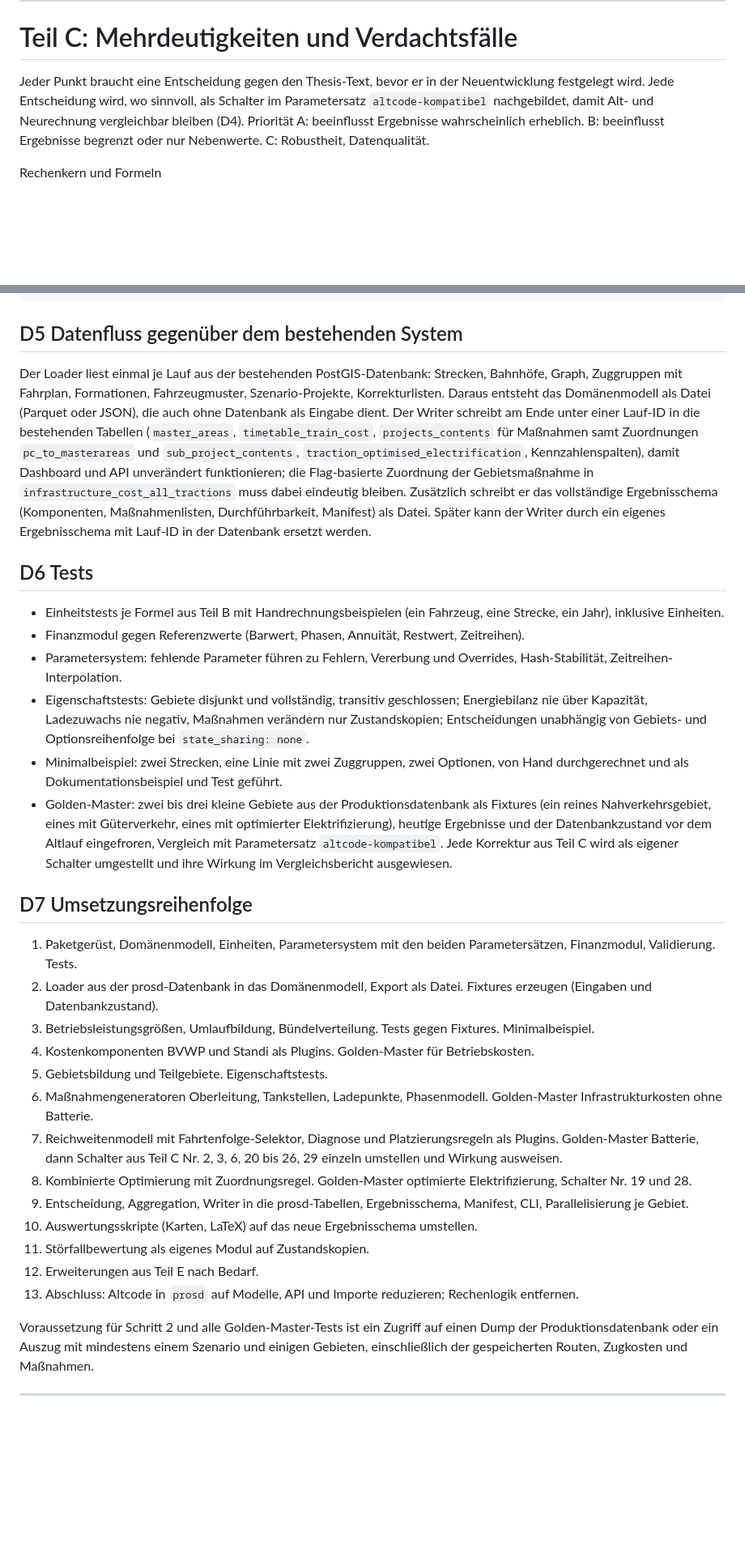
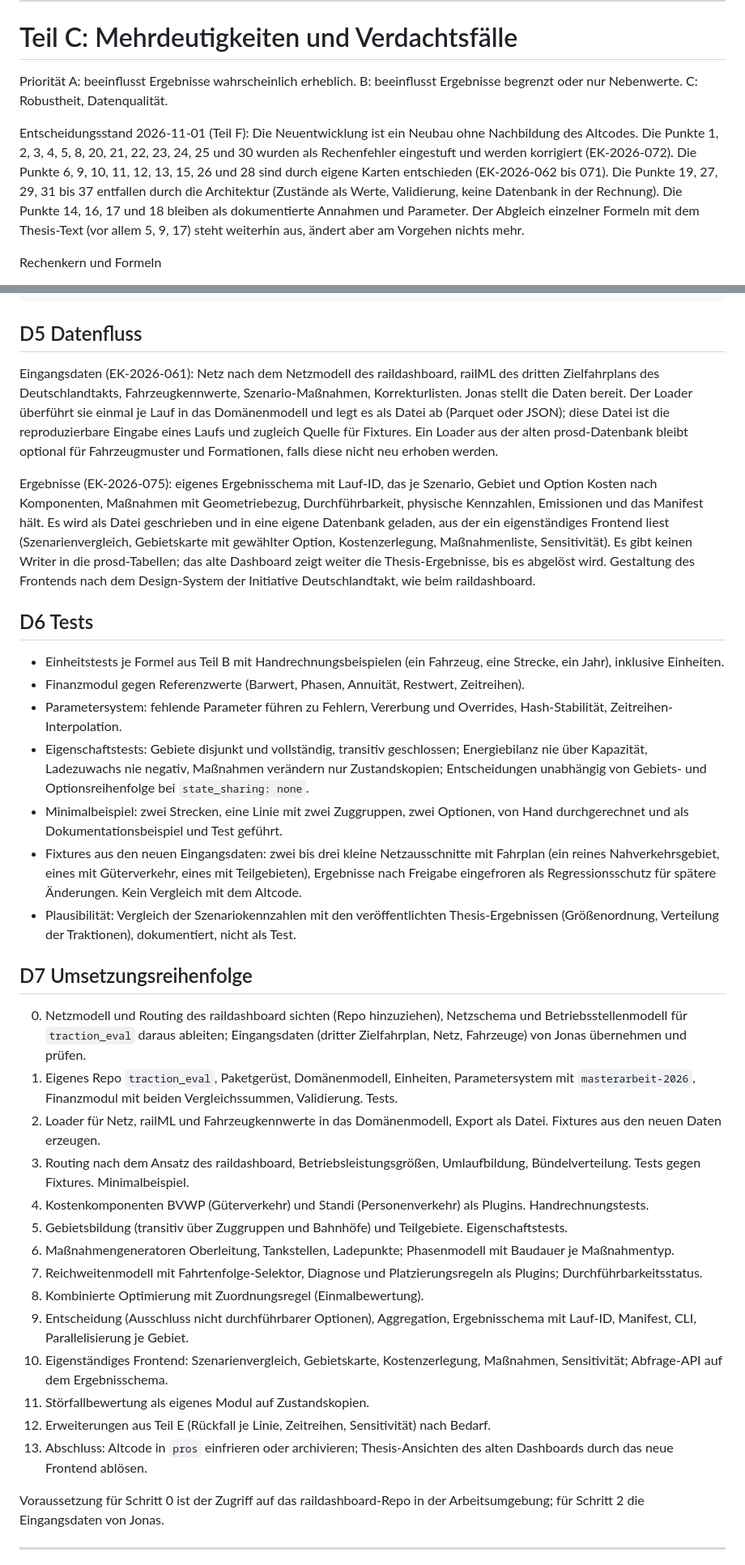
Before and after one commit to JonasPrade/pros, a Markdown page: docs/methodik_traktionsvergleich.md, 2 parts joined by grey strips. Shown at 81% size. Drawn GitHub-style; blank space fills up the shorter version.

````diff
--- a/docs/methodik_traktionsvergleich.md
+++ b/docs/methodik_traktionsvergleich.md
@@ -360,7 +362,9 @@ Diese Eigenschaften bestimmen das Ergebnis mit, sind aber keine Methodik. Sie we
 
 # Teil C: Mehrdeutigkeiten und Verdachtsfälle
 
-Jeder Punkt braucht eine Entscheidung gegen den Thesis-Text, bevor er in der Neuentwicklung festgelegt wird. Jede Entscheidung wird, wo sinnvoll, als Schalter im Parametersatz `altcode-kompatibel` nachgebildet, damit Alt- und Neurechnung vergleichbar bleiben (D4). Priorität A: beeinflusst Ergebnisse wahrscheinlich erheblich. B: beeinflusst Ergebnisse begrenzt oder nur Nebenwerte. C: Robustheit, Datenqualität.
+Priorität A: beeinflusst Ergebnisse wahrscheinlich erheblich. B: beeinflusst Ergebnisse begrenzt oder nur Nebenwerte. C: Robustheit, Datenqualität.
+
+Entscheidungsstand 2026-11-01 (Teil F): Die Neuentwicklung ist ein Neubau ohne Nachbildung des Altcodes. Die Punkte 1, 2, 3, 4, 5, 8, 20, 21, 22, 23, 24, 25 und 30 wurden als Rechenfehler eingestuft und werden korrigiert (EK-2026-072). Die Punkte 6, 9, 10, 11, 12, 13, 15, 26 und 28 sind durch eigene Karten entschieden (EK-2026-062 bis 071). Die Punkte 19, 27, 29, 31 bis 37 entfallen durch die Architektur (Zustände als Werte, Validierung, keine Datenbank in der Rechnung). Die Punkte 14, 16, 17 und 18 bleiben als dokumentierte Annahmen und Parameter. Der Abgleich einzelner Formeln mit dem Thesis-Text (vor allem 5, 9, 17) steht weiterhin aus, ändert aber am Vorgehen nichts mehr.
 
 Rechenkern und Formeln
 1. **(A) Elektrifizierung wirkt nicht im Zustand.** `Version._add_electrification` setzt `catenary = False` und schreibt einen Boolean in die Textspalte `electrified`; alle Kostenformeln prüfen `catenary`. Szenario-Projekte mit `elektrification = True` und alle im Lauf erzeugten Elektrifizierungsmaßnahmen bleiben wirkungslos; `remove_electrification_for_rw_lines` ist damit ebenfalls wirkungslos, und bereits „elektrifizierte“ Strecken können im selben Lauf erneut gewählt und bekostet werden. (`prosd/manage_db/version.py:195` bis `:201`)
@@ -692,9 +701,11 @@ validation:
 outputs: [prosd-db, parquet]
 ```
 
-## D5 Datenfluss gegenüber dem bestehenden System
+## D5 Datenfluss
 
-Der Loader liest einmal je Lauf aus der bestehenden PostGIS-Datenbank: Strecken, Bahnhöfe, Graph, Zuggruppen mit Fahrplan, Formationen, Fahrzeugmuster, Szenario-Projekte, Korrekturlisten. Daraus entsteht das Domänenmodell als Datei (Parquet oder JSON), die auch ohne Datenbank als Eingabe dient. Der Writer schreibt am Ende unter einer Lauf-ID in die bestehenden Tabellen (`master_areas`, `timetable_train_cost`, `projects_contents` für Maßnahmen samt Zuordnungen `pc_to_masterareas` und `sub_project_contents`, `traction_optimised_electrification`, Kennzahlenspalten), damit Dashboard und API unverändert funktionieren; die Flag-basierte Zuordnung der Gebietsmaßnahme in `infrastructure_cost_all_tractions` muss dabei eindeutig bleiben. Zusätzlich schreibt er das vollständige Ergebnisschema (Komponenten, Maßnahmenlisten, Durchführbarkeit, Manifest) als Datei. Später kann der Writer durch ein eigenes Ergebnisschema mit Lauf-ID in der Datenbank ersetzt werden.
+Eingangsdaten (EK-2026-061): Netz nach dem Netzmodell des raildashboard, railML des dritten Zielfahrplans des Deutschlandtakts, Fahrzeugkennwerte, Szenario-Maßnahmen, Korrekturlisten. Jonas stellt die Daten bereit. Der Loader überführt sie einmal je Lauf in das Domänenmodell und legt es als Datei ab (Parquet oder JSON); diese Datei ist die reproduzierbare Eingabe eines Laufs und zugleich Quelle für Fixtures. Ein Loader aus der alten prosd-Datenbank bleibt optional für Fahrzeugmuster und Formationen, falls diese nicht neu erhoben werden.
+
+Ergebnisse (EK-2026-075): eigenes Ergebnisschema mit Lauf-ID, das je Szenario, Gebiet und Option Kosten nach Komponenten, Maßnahmen mit Geometriebezug, Durchführbarkeit, physische Kennzahlen, Emissionen und das Manifest hält. Es wird als Datei geschrieben und in eine eigene Datenbank geladen, aus der ein eigenständiges Frontend liest (Szenarienvergleich, Gebietskarte mit gewählter Option, Kostenzerlegung, Maßnahmenliste, Sensitivität). Es gibt keinen Writer in die prosd-Tabellen; das alte Dashboard zeigt weiter die Thesis-Ergebnisse, bis es abgelöst wird. Gestaltung des Frontends nach dem Design-System der Initiative Deutschlandtakt, wie beim raildashboard.
 
 ## D6 Tests
 
@@ -703,25 +714,27 @@ Der Loader liest einmal je Lauf aus der bestehenden PostGIS-Datenbank: Strecken,
 - Parametersystem: fehlende Parameter führen zu Fehlern, Vererbung und Overrides, Hash-Stabilität, Zeitreihen-Interpolation.
 - Eigenschaftstests: Gebiete disjunkt und vollständig, transitiv geschlossen; Energiebilanz nie über Kapazität, Ladezuwachs nie negativ, Maßnahmen verändern nur Zustandskopien; Entscheidungen unabhängig von Gebiets- und Optionsreihenfolge bei `state_sharing: none`.
 - Minimalbeispiel: zwei Strecken, eine Linie mit zwei Zuggruppen, zwei Optionen, von Hand durchgerechnet und als Dokumentationsbeispiel und Test geführt.
-- Golden-Master: zwei bis drei kleine Gebiete aus der Produktionsdatenbank als Fixtures (ein reines Nahverkehrsgebiet, eines mit Güterverkehr, eines mit optimierter Elektrifizierung), heutige Ergebnisse und der Datenbankzustand vor dem Altlauf eingefroren, Vergleich mit Parametersatz `altcode-kompatibel`. Jede Korrektur aus Teil C wird als eigener Schalter umgestellt und ihre Wirkung im Vergleichsbericht ausgewiesen.
+- Fixtures aus den neuen Eingangsdaten: zwei bis drei kleine Netzausschnitte mit Fahrplan (ein reines Nahverkehrsgebiet, eines mit Güterverkehr, eines mit Teilgebieten), Ergebnisse nach Freigabe eingefroren als Regressionsschutz für spätere Änderungen. Kein Vergleich mit dem Altcode.
+- Plausibilität: Vergleich der Szenariokennzahlen mit den veröffentlichten Thesis-Ergebnissen (Größenordnung, Verteilung der Traktionen), dokumentiert, nicht als Test.
 
 ## D7 Umsetzungsreihenfolge
 
-1. Paketgerüst, Domänenmodell, Einheiten, Parametersystem mit den beiden Parametersätzen, Finanzmodul, Validierung. Tests.
-2. Loader aus der prosd-Datenbank in das Domänenmodell, Export als Datei. Fixtures erzeugen (Eingaben und Datenbankzustand).
-3. Betriebsleistungsgrößen, Umlaufbildung, Bündelverteilung. Tests gegen Fixtures. Minimalbeispiel.
-4. Kostenkomponenten BVWP und Standi als Plugins. Golden-Master für Betriebskosten.
-5. Gebietsbildung und Teilgebiete. Eigenschaftstests.
-6. Maßnahmengeneratoren Oberleitung, Tankstellen, Ladepunkte, Phasenmodell. Golden-Master Infrastrukturkosten ohne Batterie.
-7. Reichweitenmodell mit Fahrtenfolge-Selektor, Diagnose und Platzierungsregeln als Plugins. Golden-Master Batterie, dann Schalter aus Teil C Nr. 2, 3, 6, 20 bis 26, 29 einzeln umstellen und Wirkung ausweisen.
-8. Kombinierte Optimierung mit Zuordnungsregel. Golden-Master optimierte Elektrifizierung, Schalter Nr. 19 und 28.
-9. Entscheidung, Aggregation, Writer in die prosd-Tabellen, Ergebnisschema, Manifest, CLI, Parallelisierung je Gebiet.
-10. Auswertungsskripte (Karten, LaTeX) auf das neue Ergebnisschema umstellen.
+0. Netzmodell und Routing des raildashboard sichten (Repo hinzuziehen), Netzschema und Betriebsstellenmodell für `traction_eval` daraus ableiten; Eingangsdaten (dritter Zielfahrplan, Netz, Fahrzeuge) von Jonas übernehmen und prüfen.
+1. Eigenes Repo `traction_eval`, Paketgerüst, Domänenmodell, Einheiten, Parametersystem mit `masterarbeit-2026`, Finanzmodul mit beiden Vergleichssummen, Validierung. Tests.
+2. Loader für Netz, railML und Fahrzeugkennwerte in das Domänenmodell, Export als Datei. Fixtures aus den neuen Daten erzeugen.
+3. Routing nach dem Ansatz des raildashboard, Betriebsleistungsgrößen, Umlaufbildung, Bündelverteilung. Tests gegen Fixtures. Minimalbeispiel.
+4. Kostenkomponenten BVWP (Güterverkehr) und Standi (Personenverkehr) als Plugins. Handrechnungstests.
+5. Gebietsbildung (transitiv über Zuggruppen und Bahnhöfe) und Teilgebiete. Eigenschaftstests.
+6. Maßnahmengeneratoren Oberleitung, Tankstellen, Ladepunkte; Phasenmodell mit Baudauer je Maßnahmentyp.
+7. Reichweitenmodell mit Fahrtenfolge-Selektor, Diagnose und Platzierungsregeln als Plugins; Durchführbarkeitsstatus.
+8. Kombinierte Optimierung mit Zuordnungsregel (Einmalbewertung).
+9. Entscheidung (Ausschluss nicht durchführbarer Optionen), Aggregation, Ergebnisschema mit Lauf-ID, Manifest, CLI, Parallelisierung je Gebiet.
+10. Eigenständiges Frontend: Szenarienvergleich, Gebietskarte, Kostenzerlegung, Maßnahmen, Sensitivität; Abfrage-API auf dem Ergebnisschema.
 11. Störfallbewertung als eigenes Modul auf Zustandskopien.
-12. Erweiterungen aus Teil E nach Bedarf.
-13. Abschluss: Altcode in `prosd` auf Modelle, API und Importe reduzieren; Rechenlogik entfernen.
+12. Erweiterungen aus Teil E (Rückfall je Linie, Zeitreihen, Sensitivität) nach Bedarf.
+13. Abschluss: Altcode in `pros` einfrieren oder archivieren; Thesis-Ansichten des alten Dashboards durch das neue Frontend ablösen.
 
-Voraussetzung für Schritt 2 und alle Golden-Master-Tests ist ein Zugriff auf einen Dump der Produktionsdatenbank oder ein Auszug mit mindestens einem Szenario und einigen Gebieten, einschließlich der gespeicherten Routen, Zugkosten und Maßnahmen.
+Voraussetzung für Schritt 0 ist der Zugriff auf das raildashboard-Repo in der Arbeitsumgebung; für Schritt 2 die Eingangsdaten von Jonas.
 
 ---
 
````
Also changed, not shown: other parts of docs/methodik_traktionsvergleich.md (+44 -9 lines).
